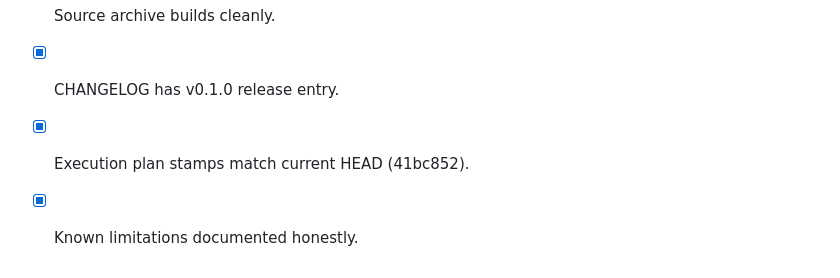
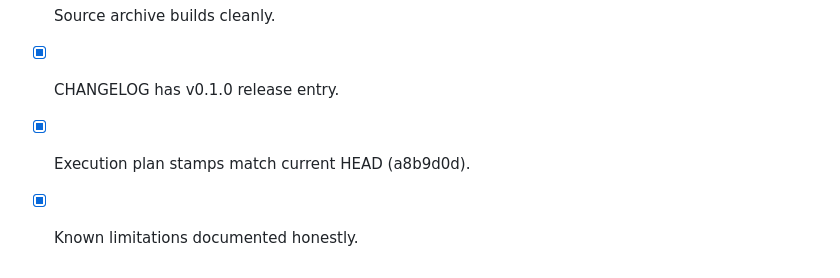
Before and after one commit to thedavidweng/vapourfly, a Markdown page: IMPLEMENTATION_GATES.md, the part around the change. Rendered like a GitHub page.

Commit message:
Update release stamps and tag to a8b9d0d

```diff
--- a/IMPLEMENTATION_GATES.md
+++ b/IMPLEMENTATION_GATES.md
@@ -85,5 +85,5 @@
 - [x] `cargo test --workspace` passes (341 tests).
 - [x] Source archive builds cleanly.
 - [x] CHANGELOG has v0.1.0 release entry.
-- [x] Execution plan stamps match current HEAD (41bc852).
+- [x] Execution plan stamps match current HEAD (a8b9d0d).
 - [x] Known limitations documented honestly.
```
Also changed, not shown: CODING_AGENT_EXECUTION_PLAN.md (+2 -2 lines).
